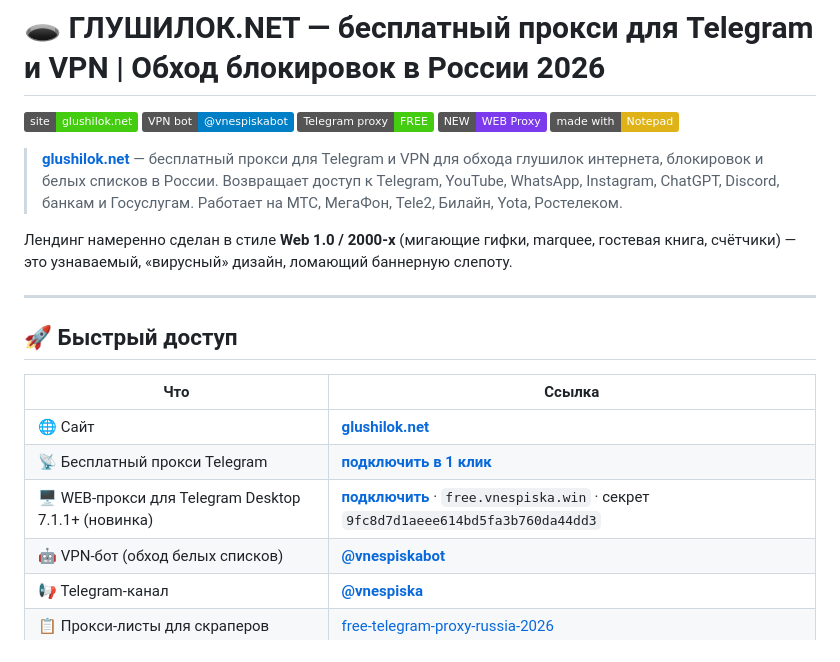
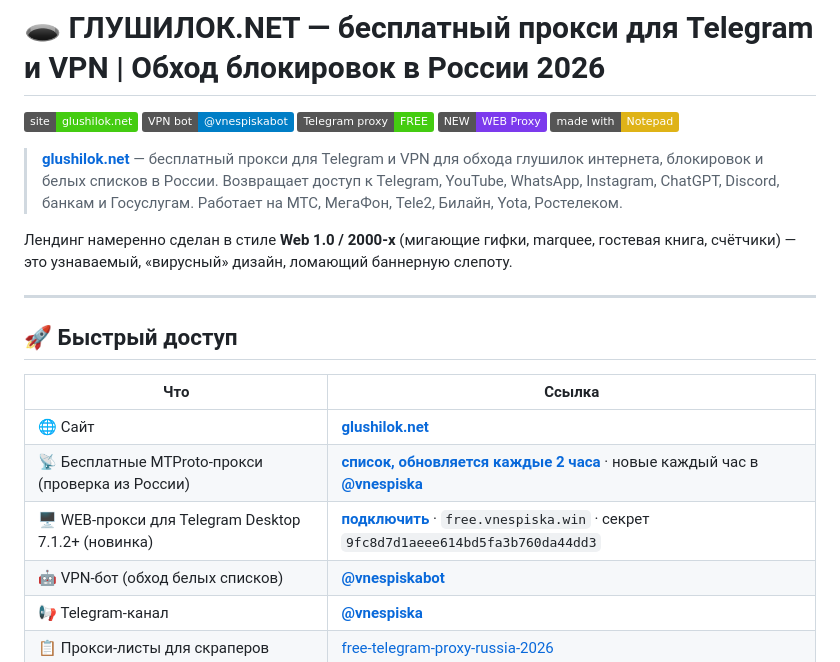
Before and after one commit to Chumbayoumba/glushilok, a Markdown page: README.md, the part around one of its changes. Rendered like a GitHub page; badges without logos.

Commit message:
README: свой MTProto-прокси выключен, ссылка на список проверенных прокси; Telegram Desktop 7.1.2+
Co-Authored-By: Claude Opus 5.5 <noreply@anthropic.com>

```diff
--- a/README.md
+++ b/README.md
@@ -17,8 +17,8 @@
 | Что | Ссылка |
 |-----|--------|
 | 🌐 Сайт | **[glushilok.net](https://glushilok.net/)** |
-| 📡 Бесплатный прокси Telegram | **[подключить в 1 клик](tg://proxy?server=free.glushilok.net&port=9443&secret=ee5b1977cd65b2b90aeea9a53a8d1120867461736b666c6f772e65676f722d6465762e7275)** |
-| 🖥 WEB-прокси для Telegram Desktop 7.1.1+ (новинка) | **[подключить](https://vnespiska.win/webproxy/)** · `free.vnespiska.win` · секрет `9fc8d7d1aeee614bd5fa3b760da44dd3` |
+| 📡 Бесплатные MTProto-прокси (проверка из России) | **[список, обновляется каждые 2 часа](https://github.com/Chumbayoumba/free-telegram-proxy-russia-2026)** · новые каждый час в **[@vnespiska](https://t.me/vnespiska)** |
+| 🖥 WEB-прокси для Telegram Desktop 7.1.2+ (новинка) | **[подключить](https://vnespiska.win/webproxy/)** · `free.vnespiska.win` · секрет `9fc8d7d1aeee614bd5fa3b760da44dd3` |
 | 🤖 VPN-бот (обход белых списков) | **[@vnespiskabot](https://t.me/vnespiskabot)** |
 | 📢 Telegram-канал | **[@vnespiska](https://t.me/vnespiska)** |
 | 📋 Прокси-листы для скраперов | [free-telegram-proxy-russia-2026](https://github.com/Chumbayoumba/free-telegram-proxy-russia-2026) |
```
Also changed, not shown: other parts of README.md (+1 -1 lines).
